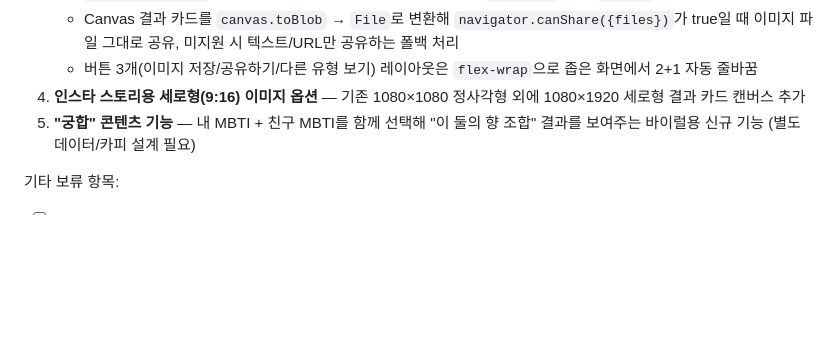
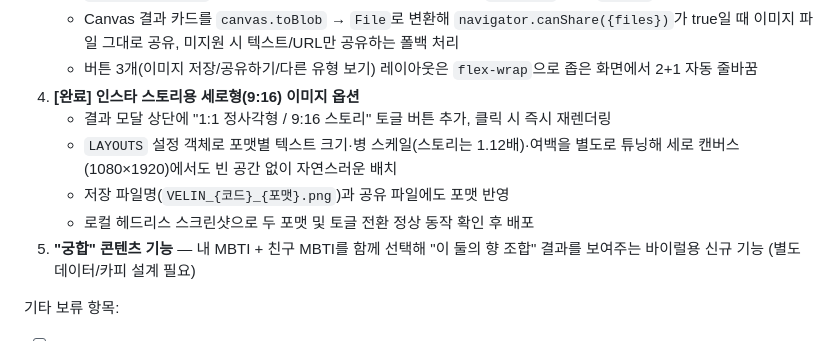
Before and after one commit to dsd1310-netizen/velin-mbti-perfume, a Markdown page: 계획안.md, the part around the change. Rendered like a GitHub page; blank space fills up the shorter version.

Commit message:
Update plan doc: story format option done

```diff
--- a/계획안.md
+++ b/계획안.md
@@ -97,7 +97,11 @@
    - `navigator.share` 지원 브라우저에서만 "공유하기" 버튼 노출 (`shareBtn`, 기본 `hidden`)
    - Canvas 결과 카드를 `canvas.toBlob` → `File`로 변환해 `navigator.canShare({files})`가 true일 때 이미지 파일 그대로 공유, 미지원 시 텍스트/URL만 공유하는 폴백 처리
    - 버튼 3개(이미지 저장/공유하기/다른 유형 보기) 레이아웃은 `flex-wrap`으로 좁은 화면에서 2+1 자동 줄바꿈
-4. **인스타 스토리용 세로형(9:16) 이미지 옵션** — 기존 1080×1080 정사각형 외에 1080×1920 세로형 결과 카드 캔버스 추가
+4. **[완료] 인스타 스토리용 세로형(9:16) 이미지 옵션**
+   - 결과 모달 상단에 "1:1 정사각형 / 9:16 스토리" 토글 버튼 추가, 클릭 시 즉시 재렌더링
+   - `LAYOUTS` 설정 객체로 포맷별 텍스트 크기·병 스케일(스토리는 1.12배)·여백을 별도로 튜닝해 세로 캔버스(1080×1920)에서도 빈 공간 없이 자연스러운 배치
+   - 저장 파일명(`VELIN_{코드}_{포맷}.png`)과 공유 파일에도 포맷 반영
+   - 로컬 헤드리스 스크린샷으로 두 포맷 및 토글 전환 정상 동작 확인 후 배포
 5. **"궁합" 콘텐츠 기능** — 내 MBTI + 친구 MBTI를 함께 선택해 "이 둘의 향 조합" 결과를 보여주는 바이럴용 신규 기능 (별도 데이터/카피 설계 필요)
 
 기타 보류 항목:
```
